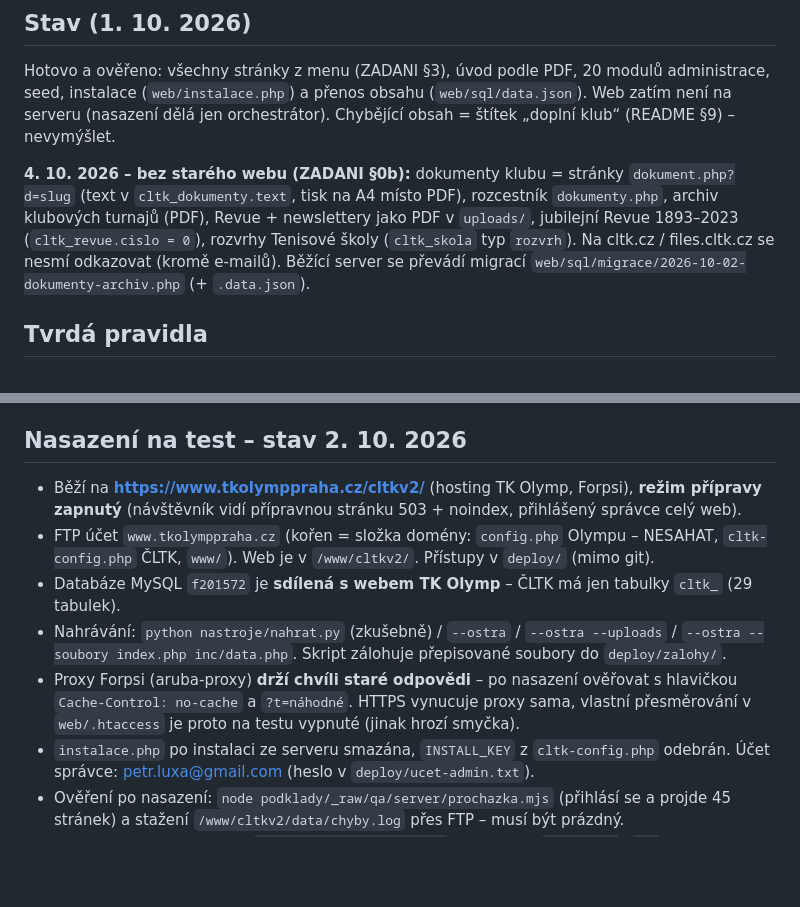
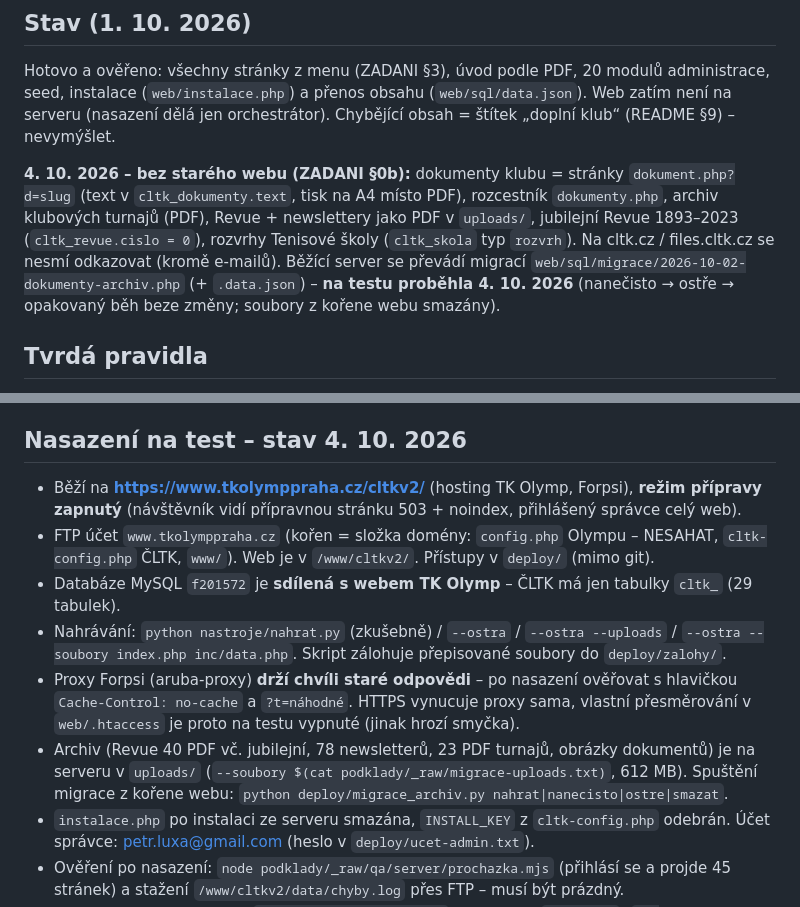
Before and after one commit to petrluxa/CLTK, a Markdown page: CLAUDE.md, 2 parts joined by grey strips. Drawn GitHub-style; blank space fills up the shorter version.

Commit message:
CLAUDE.md: migrace dokumentů a archivu na testu proběhla (4. 10. 2026)
Co-Authored-By: Claude Opus 5.5 (1M context) <noreply@anthropic.com>

```diff
--- a/CLAUDE.md
+++ b/CLAUDE.md
@@ -13,7 +13,8 @@ seed, instalace (`web/instalace.php`) a přenos obsahu (`web/sql/data.json`). We
 `cltk_dokumenty.text`, tisk na A4 místo PDF), rozcestník `dokumenty.php`, archiv klubových turnajů (PDF),
 Revue + newslettery jako PDF v `uploads/`, jubilejní Revue 1893–2023 (`cltk_revue.cislo = 0`), rozvrhy
 Tenisové školy (`cltk_skola` typ `rozvrh`). Na cltk.cz / files.cltk.cz se nesmí odkazovat (kromě e-mailů).
-Běžící server se převádí migrací `web/sql/migrace/2026-10-02-dokumenty-archiv.php` (+ `.data.json`).
+Běžící server se převádí migrací `web/sql/migrace/2026-10-02-dokumenty-archiv.php` (+ `.data.json`) –
+**na testu proběhla 4. 10. 2026** (nanečisto → ostře → opakovaný běh beze změny; soubory z kořene webu smazány).
 
 ## Tvrdá pravidla
 - **Tabulky jen s předponou `cltk_`.** Produkční DB je sdílená s ostrým webem TK Olymp. Do DB jen přes
@@ -108,7 +109,7 @@ s omezeným pohybem (`RM=1`) musí být vidět všechen obsah. Po změně výcho
 Ověřit i stávající funkce, ne jen novou (admin e2e: `podklady/_raw/qa/integrace/e2e-uvod.mjs` s `UV_BASE=…`, `e2e-obsah.mjs` s `BASE=…` –
 kopie jsou napevno nad `web/data/integrace.sqlite`, originály agentů v `admin-uvod/`, `admin-obsah/`).
 
-## Nasazení na test – stav 2. 10. 2026
+## Nasazení na test – stav 4. 10. 2026
 
 - Běží na **https://www.tkolymppraha.cz/cltkv2/** (hosting TK Olymp, Forpsi), **režim přípravy zapnutý**
   (návštěvník vidí přípravnou stránku 503 + noindex, přihlášený správce celý web).
@@ -120,6 +121,9 @@ kopie jsou napevno nad `web/data/integrace.sqlite`, originály agentů v `admin-
 - Proxy Forpsi (aruba-proxy) **drží chvíli staré odpovědi** – po nasazení ověřovat s hlavičkou
   `Cache-Control: no-cache` a `?t=náhodné`. HTTPS vynucuje proxy sama, vlastní přesměrování
   v `web/.htaccess` je proto na testu vypnuté (jinak hrozí smyčka).
+- Archiv (Revue 40 PDF vč. jubilejní, 78 newsletterů, 23 PDF turnajů, obrázky dokumentů) je na serveru v `uploads/`
+  (`--soubory $(cat podklady/_raw/migrace-uploads.txt)`, 612 MB). Spuštění migrace z kořene webu:
+  `python deploy/migrace_archiv.py nahrat|nanecisto|ostre|smazat`.
 - `instalace.php` po instalaci ze serveru smazána, `INSTALL_KEY` z `cltk-config.php` odebrán.
   Účet správce: petr.luxa@gmail.com (heslo v `deploy/ucet-admin.txt`).
 - Ověření po nasazení: `node podklady/_raw/qa/server/prochazka.mjs` (přihlásí se a projde 45 stránek)
```
